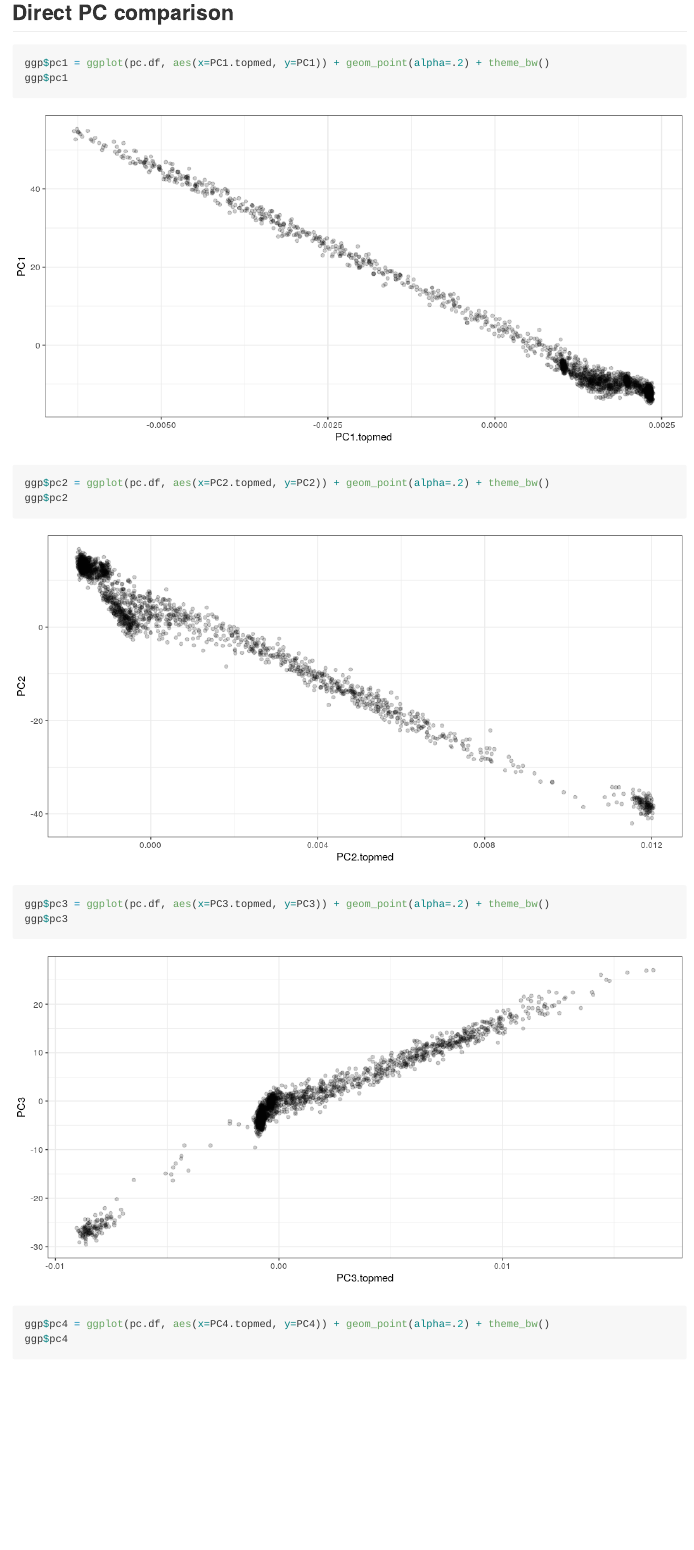
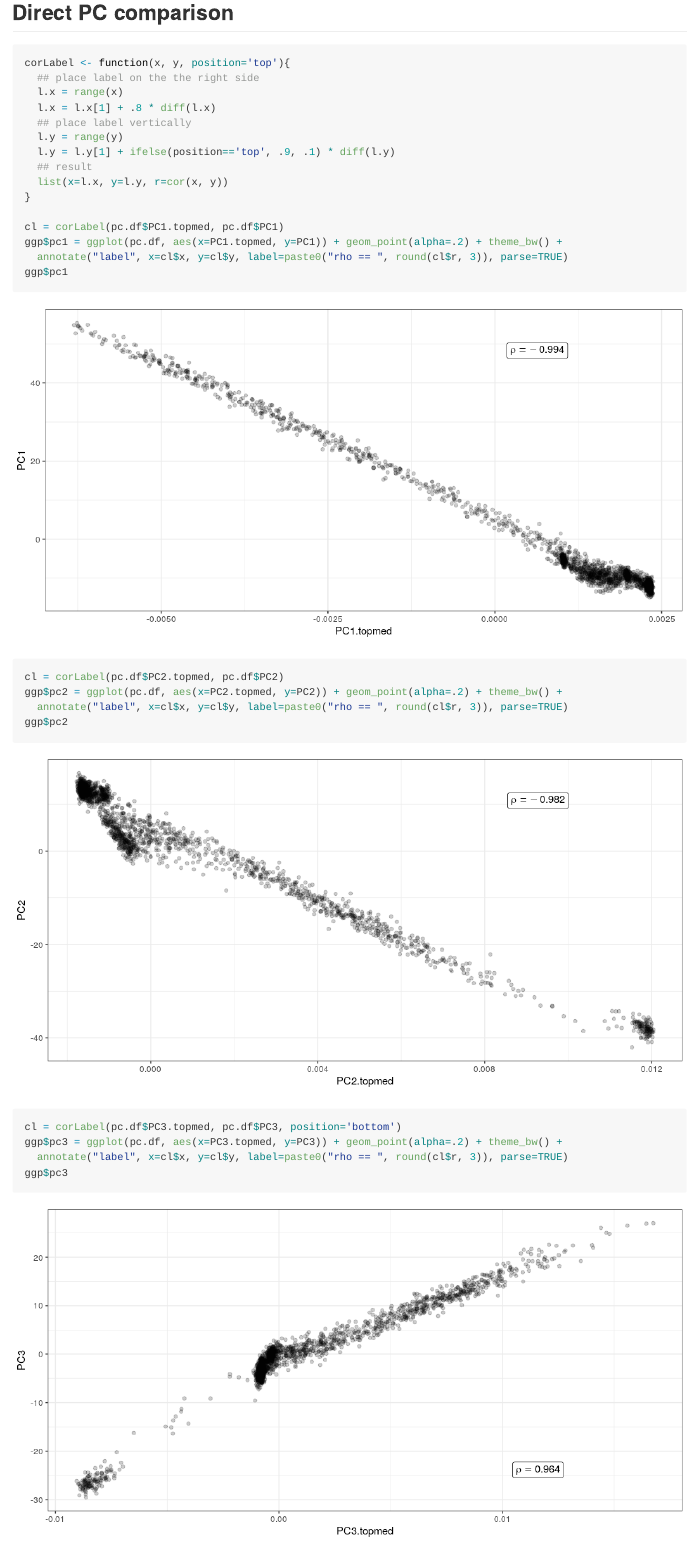
Before and after one commit to vgteam/giraffe-sv-paper, an R Markdown document (scripts/sv/describe-svs/pca-mesa.Rmd): the page in a window 1100 px wide, from 4720 px down. The pictures show the output file scripts/sv/describe-svs/pca-mesa.md that the author committed with the source, drawn offline in the style of GitHub.

Commit message:
added correlation

````diff
--- a/scripts/sv/describe-svs/pca-mesa.Rmd
+++ b/scripts/sv/describe-svs/pca-mesa.Rmd
@@ -91,10 +91,28 @@ ggp$svtsne
 ## Direct PC comparison
 
 ```{r pc}
-ggp$pc1 = ggplot(pc.df, aes(x=PC1.topmed, y=PC1)) + geom_point(alpha=.2) + theme_bw()
+corLabel <- function(x, y, position='top'){
+  ## place label on the the right side
+  l.x = range(x)
+  l.x = l.x[1] + .8 * diff(l.x)
+  ## place label vertically
+  l.y = range(y)
+  l.y = l.y[1] + ifelse(position=='top', .9, .1) * diff(l.y)
+  ## result
+  list(x=l.x, y=l.y, r=cor(x, y))
+}
+
+cl = corLabel(pc.df$PC1.topmed, pc.df$PC1)
+ggp$pc1 = ggplot(pc.df, aes(x=PC1.topmed, y=PC1)) + geom_point(alpha=.2) + theme_bw() +
+  annotate("label", x=cl$x, y=cl$y, label=paste0("rho == ", round(cl$r, 3)), parse=TRUE)
 ggp$pc1
-ggp$pc2 = ggplot(pc.df, aes(x=PC2.topmed, y=PC2)) + geom_point(alpha=.2) + theme_bw()
+
+cl = corLabel(pc.df$PC2.topmed, pc.df$PC2)
+ggp$pc2 = ggplot(pc.df, aes(x=PC2.topmed, y=PC2)) + geom_point(alpha=.2) + theme_bw() +
+  annotate("label", x=cl$x, y=cl$y, label=paste0("rho == ", round(cl$r, 3)), parse=TRUE)
 ggp$pc2
-ggp$pc3 = ggplot(pc.df, aes(x=PC3.topmed, y=PC3)) + geom_point(alpha=.2) + theme_bw()
+
+cl = corLabel(pc.df$PC3.topmed, pc.df$PC3, position='bottom')
+ggp$pc3 = ggplot(pc.df, aes(x=PC3.topmed, y=PC3)) + geom_point(alpha=.2) + theme_bw() +
+  annotate("label", x=cl$x, y=cl$y, label=paste0("rho == ", round(cl$r, 3)), parse=TRUE)
 ggp$pc3
-ggp$pc4 = ggplot(pc.df, aes(x=PC4.topmed, y=PC4)) + geom_point(alpha=.2) + theme_bw()
````
Also changed, not shown: scripts/sv/describe-svs/pca-mesa.md, scripts/sv/describe-svs/pca-mesa_files/figure-gfm/fig-3.png, scripts/sv/describe-svs/pca-mesa_files/figure-gfm/pc-1.png, scripts/sv/describe-svs/pca-mesa_files/figure-gfm/pc-2.png, scripts/sv/describe-svs/pca-mesa_files/figure-gfm/pc-3.png, scripts/sv/describe-svs/pca-mesa_files/figure-gfm/pc-4.png, scripts/sv/describe-svs/pca-mesa_files/figure-gfm/svtsne-1.png, scripts/sv/describe-svs/pca-mesa.Rmd (4 more changed lines), 1 other file.
